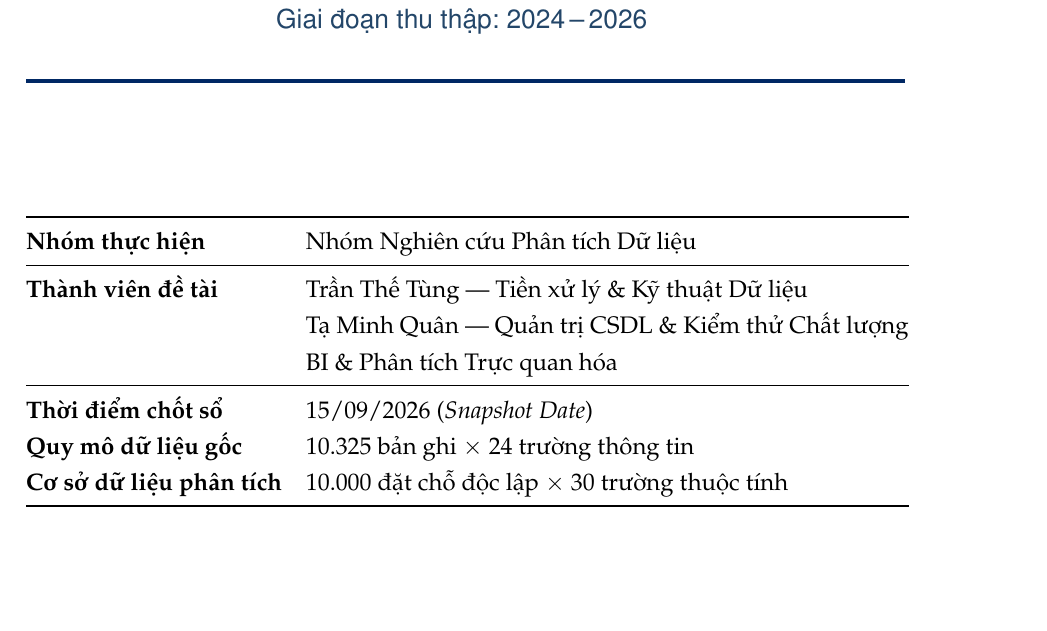
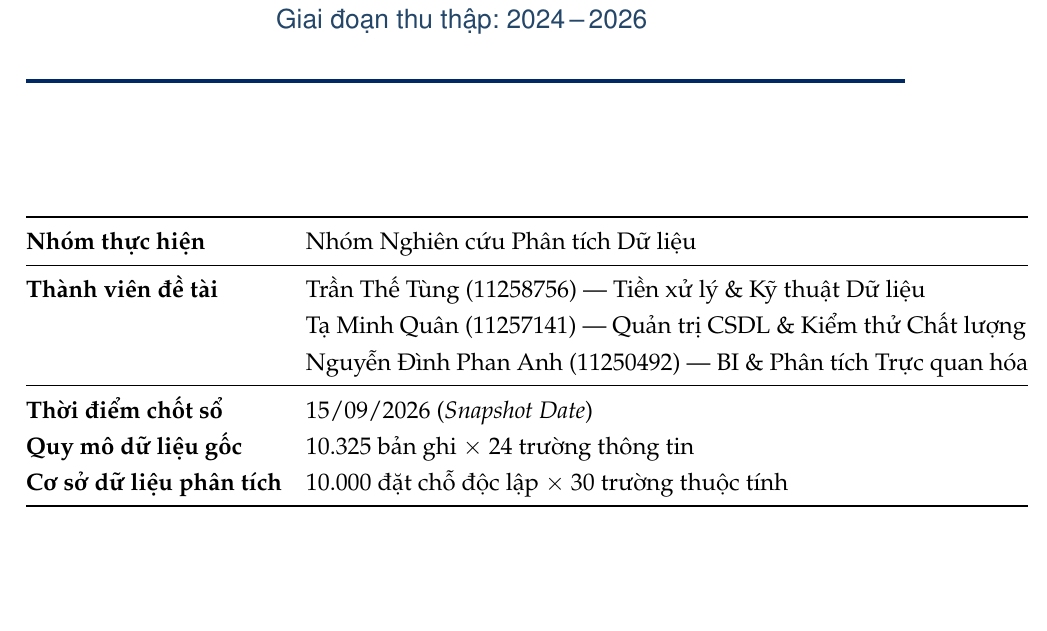
Before and after one commit to tranthetung2301-bit/airline-booking-analysis, a LaTeX document (reports/main.tex): part of page 1 of 30, cut so that both start at the same text. Compiled offline with pdfLaTeX.

Commit message:
docs: cap nhat ten va MSSV cua Nguyen Dinh Phan Anh trong reports/main.tex

```diff
--- a/reports/main.tex
+++ b/reports/main.tex
@@ -170,9 +170,9 @@
     \toprule
     \textbf{Nhóm thực hiện}          & Nhóm Nghiên cứu Phân tích Dữ liệu \\
     \midrule
-    \textbf{Thành viên đề tài}       & Trần Thế Tùng --- Tiền xử lý \& Kỹ thuật Dữ liệu \\
-                                     & Tạ Minh Quân --- Quản trị CSDL \& Kiểm thử Chất lượng \\
-                                     & BI \& Phân tích Trực quan hóa \\
+    \textbf{Thành viên đề tài}       & Trần Thế Tùng (11258756) --- Tiền xử lý \& Kỹ thuật Dữ liệu \\
+                                     & Tạ Minh Quân (11257141) --- Quản trị CSDL \& Kiểm thử Chất lượng \\
+                                     & Nguyễn Đình Phan Anh (11250492) --- BI \& Phân tích Trực quan hóa \\
     \midrule
     \textbf{Thời điểm chốt sổ}       & 15/09/2026 (\textit{Snapshot Date}) \\
     \textbf{Quy mô dữ liệu gốc}      & 10.325 bản ghi $\times$ 24 trường thông tin \\
```
Also changed, not shown: reports/main.tex (2 more changed lines).
